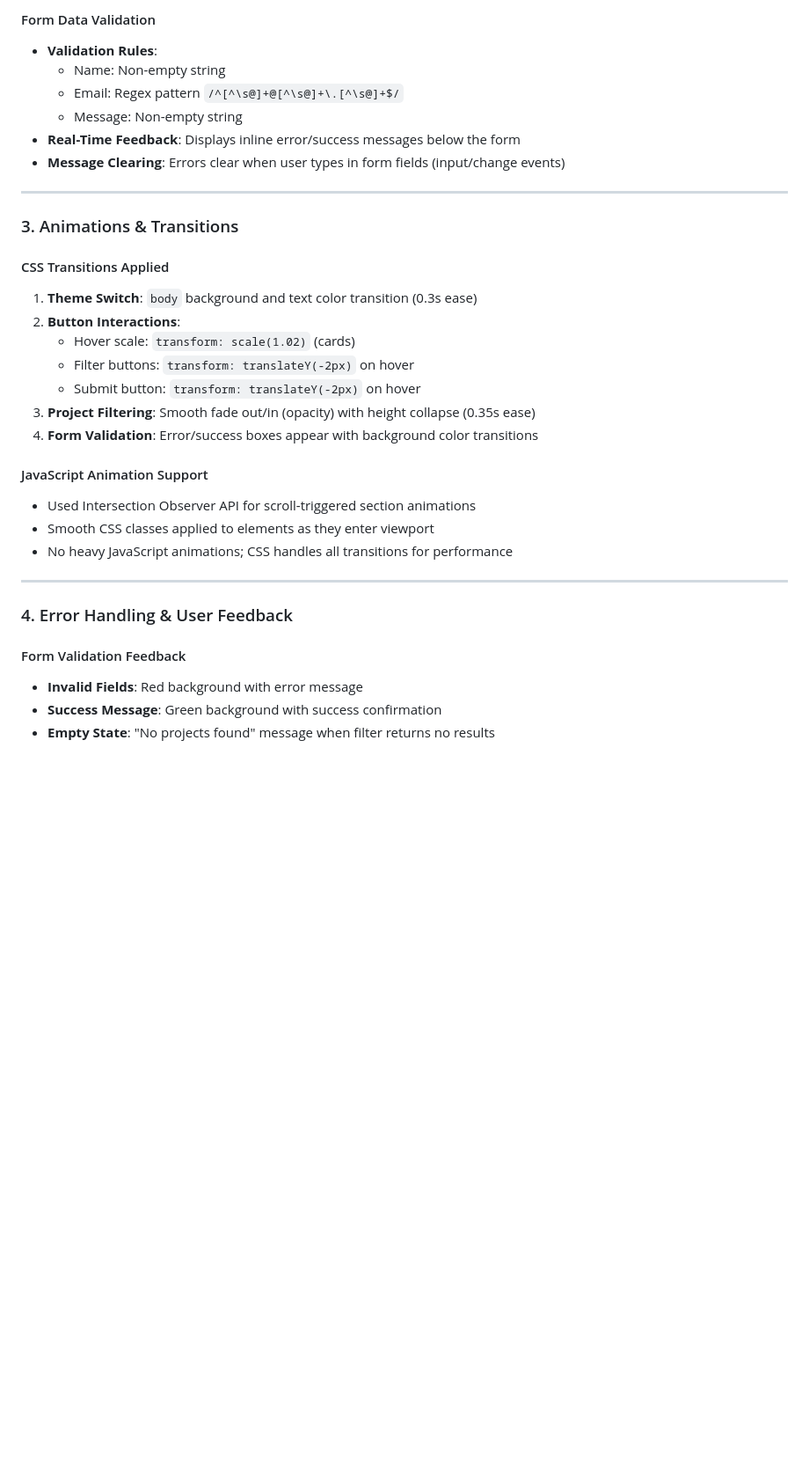
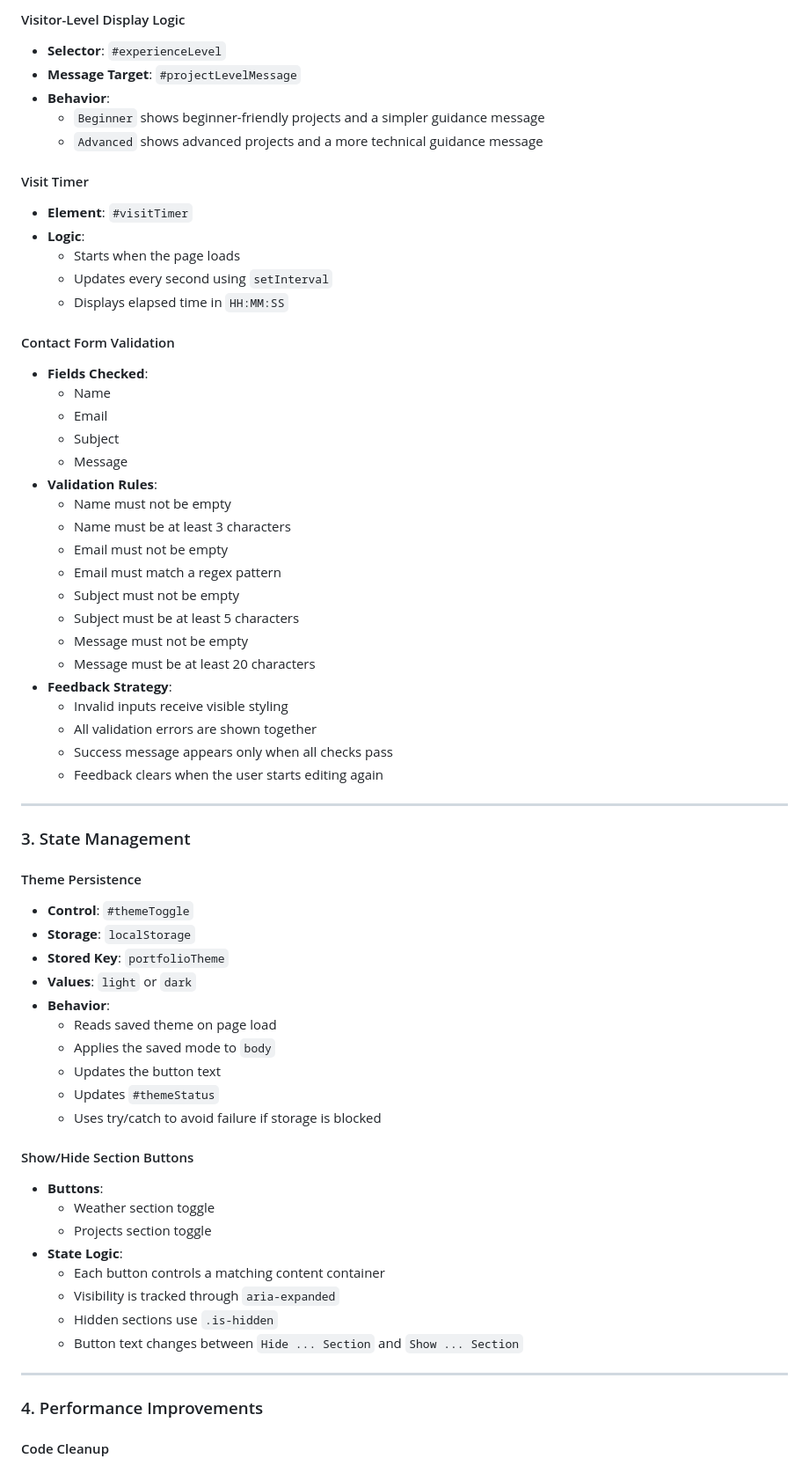
Before and after one commit to Hoosn4/202253340-HussainAlbaqqal-assignment3, a Markdown page: technical-documentation.md, the part around one of its changes. Shown at 88% size. Rendered like a GitHub page; blank space fills up the shorter version.

Commit message:
Update technical-documentation.md
update to match assighment 3, it was to 2

```diff
--- a/technical-documentation.md
+++ b/technical-documentation.md
@@ -80,36 +69,73 @@ function saveTheme(theme) {
 
-#### Form Data Validation
+#### Visitor-Level Display Logic
+
+- **Selector**: `#experienceLevel`
+- **Message Target**: `#projectLevelMessage`
+- **Behavior**:
+  - `Beginner` shows beginner-friendly projects and a simpler guidance message
+  - `Advanced` shows advanced projects and a more technical guidance message
+
+#### Visit Timer
+
+- **Element**: `#visitTimer`
+- **Logic**:
+  - Starts when the page loads
+  - Updates every second using `setInterval`
+  - Displays elapsed time in `HH:MM:SS`
+
+#### Contact Form Validation
+
+- **Fields Checked**:
+  - Name
+  - Email
+  - Subject
+  - Message
 - **Validation Rules**:
-  - Name: Non-empty string
-  - Email: Regex pattern `/^[^\s@]+@[^\s@]+\.[^\s@]+$/`
-  - Message: Non-empty string
-- **Real-Time Feedback**: Displays inline error/success messages below the form
-- **Message Clearing**: Errors clear when user types in form fields (input/change events)
+  - Name must not be empty
+  - Name must be at least 3 characters
+  - Email must not be empty
+  - Email must match a regex pattern
+  - Subject must not be empty
+  - Subject must be at least 5 characters
+  - Message must not be empty
+  - Message must be at least 20 characters
+- **Feedback Strategy**:
+  - Invalid inputs receive visible styling
+  - All validation errors are shown together
+  - Success message appears only when all checks pass
+  - Feedback clears when the user starts editing again
 
 ---
 
-### 3. Animations & Transitions
+### 3. State Management
 
-#### CSS Transitions Applied
-1. **Theme Switch**: `body` background and text color transition (0.3s ease)
-2. **Button Interactions**:
-   - Hover scale: `transform: scale(1.02)` (cards)
-   - Filter buttons: `transform: translateY(-2px)` on hover
-   - Submit button: `transform: translateY(-2px)` on hover
-3. **Project Filtering**: Smooth fade out/in (opacity) with height collapse (0.35s ease)
-4. **Form Validation**: Error/success boxes appear with background color transitions
+#### Theme Persistence
 
-#### JavaScript Animation Support
-- Used Intersection Observer API for scroll-triggered section animations
-- Smooth CSS classes applied to elements as they enter viewport
-- No heavy JavaScript animations; CSS handles all transitions for performance
+- **Control**: `#themeToggle`
+- **Storage**: `localStorage`
+- **Stored Key**: `portfolioTheme`
+- **Values**: `light` or `dark`
+- **Behavior**:
+  - Reads saved theme on page load
+  - Applies the saved mode to `body`
+  - Updates the button text
+  - Updates `#themeStatus`
+  - Uses try/catch to avoid failure if storage is blocked
+
+#### Show/Hide Section Buttons
+
+- **Buttons**:
+  - Weather section toggle
+  - Projects section toggle
+- **State Logic**:
+  - Each button controls a matching content container
+  - Visibility is tracked through `aria-expanded`
+  - Hidden sections use `.is-hidden`
+  - Button text changes between `Hide ... Section` and `Show ... Section`
 
 ---
 
-### 4. Error Handling & User Feedback
+### 4. Performance Improvements
 
-#### Form Validation Feedback
-- **Invalid Fields**: Red background with error message
-- **Success Message**: Green background with success confirmation
-- **Empty State**: "No projects found" message when filter returns no results
+#### Code Cleanup
 
```
Also changed, not shown: other parts of technical-documentation.md (+98 -86 lines).
